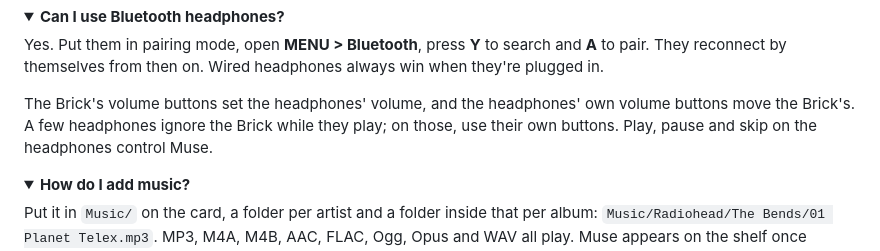
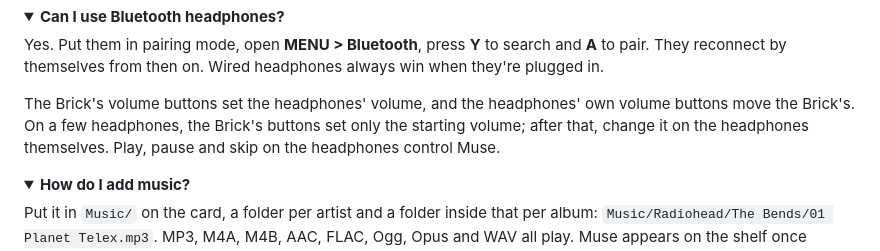
Before and after one commit to ericreinsmidt/TortOS, a Markdown page: README.md, the part around the change. GitHub-like rendering; folded sections open.

Commit message:
Say plainly that a few headsets take the Brick's volume only at the start

```diff
--- a/README.md
+++ b/README.md
@@ -211,7 +211,7 @@ Sign in to your RetroAchievements account under **MENU > Cheevos**. The first ti
 
 Yes. Put them in pairing mode, open **MENU > Bluetooth**, press **Y** to search and **A** to pair. They reconnect by themselves from then on. Wired headphones always win when they're plugged in.
 
-The Brick's volume buttons set the headphones' volume, and the headphones' own volume buttons move the Brick's. A few headphones ignore the Brick while they play; on those, use their own buttons. Play, pause and skip on the headphones control Muse.
+The Brick's volume buttons set the headphones' volume, and the headphones' own volume buttons move the Brick's. On a few headphones, the Brick's buttons set only the starting volume; after that, change it on the headphones themselves. Play, pause and skip on the headphones control Muse.
 
 </details>
 
```
Also changed, not shown: docs/guide.md (+4 -4 lines).
